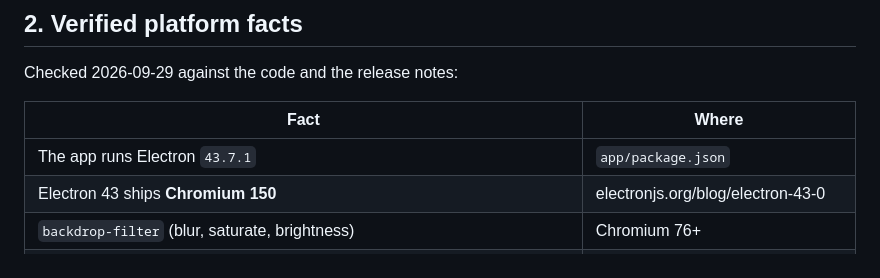
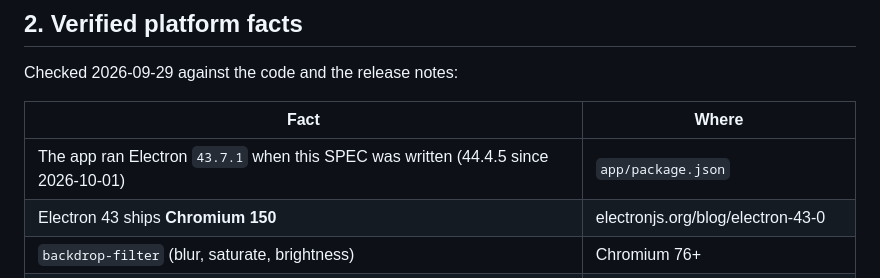
Before and after one commit to J-Park-Associates/Tax-Info-Request-List-Pilot, a Markdown page: pilot/SPEC-glass.md, the part around the change. Rendered like a GitHub page.

```diff
--- a/pilot/SPEC-glass.md
+++ b/pilot/SPEC-glass.md
@@ -74,7 +74,7 @@ Checked 2026-09-29 against the code and the release notes:
 
 | Fact | Where |
 |---|---|
-| The app runs Electron `43.7.1` | `app/package.json` |
+| The app ran Electron `43.7.1` when this SPEC was written (44.4.5 since 2026-10-01) | `app/package.json` |
 | Electron 43 ships **Chromium 150** | electronjs.org/blog/electron-43-0 |
 | `backdrop-filter` (blur, saturate, brightness) | Chromium 76+ |
 | `backdrop-filter: url(#id)` running an SVG filter, `feDisplacementMap` included, on the backdrop | Chromium only; this app never runs elsewhere |
```
Also changed, not shown: pilot/HANDOFF.md (+2 -2 lines).
